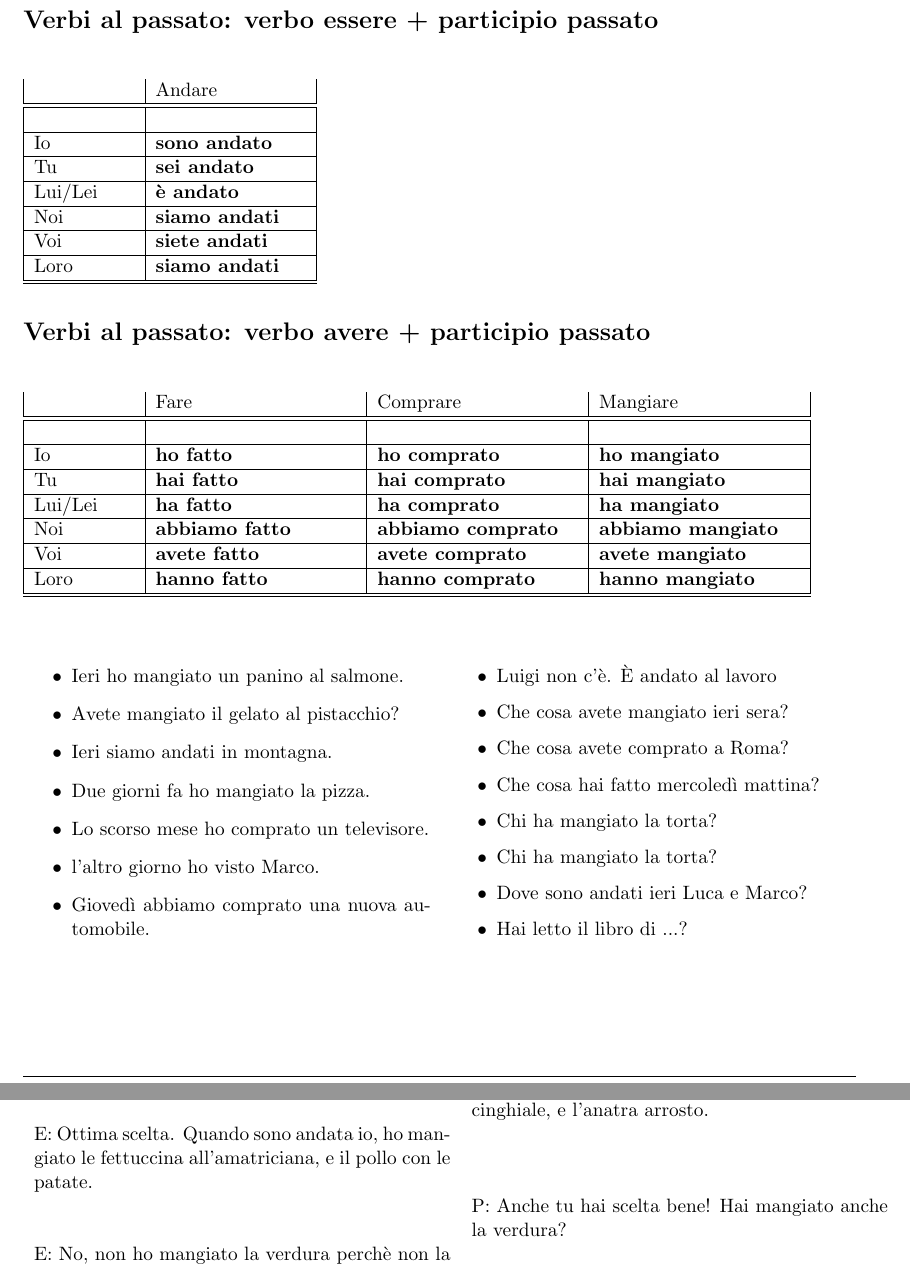
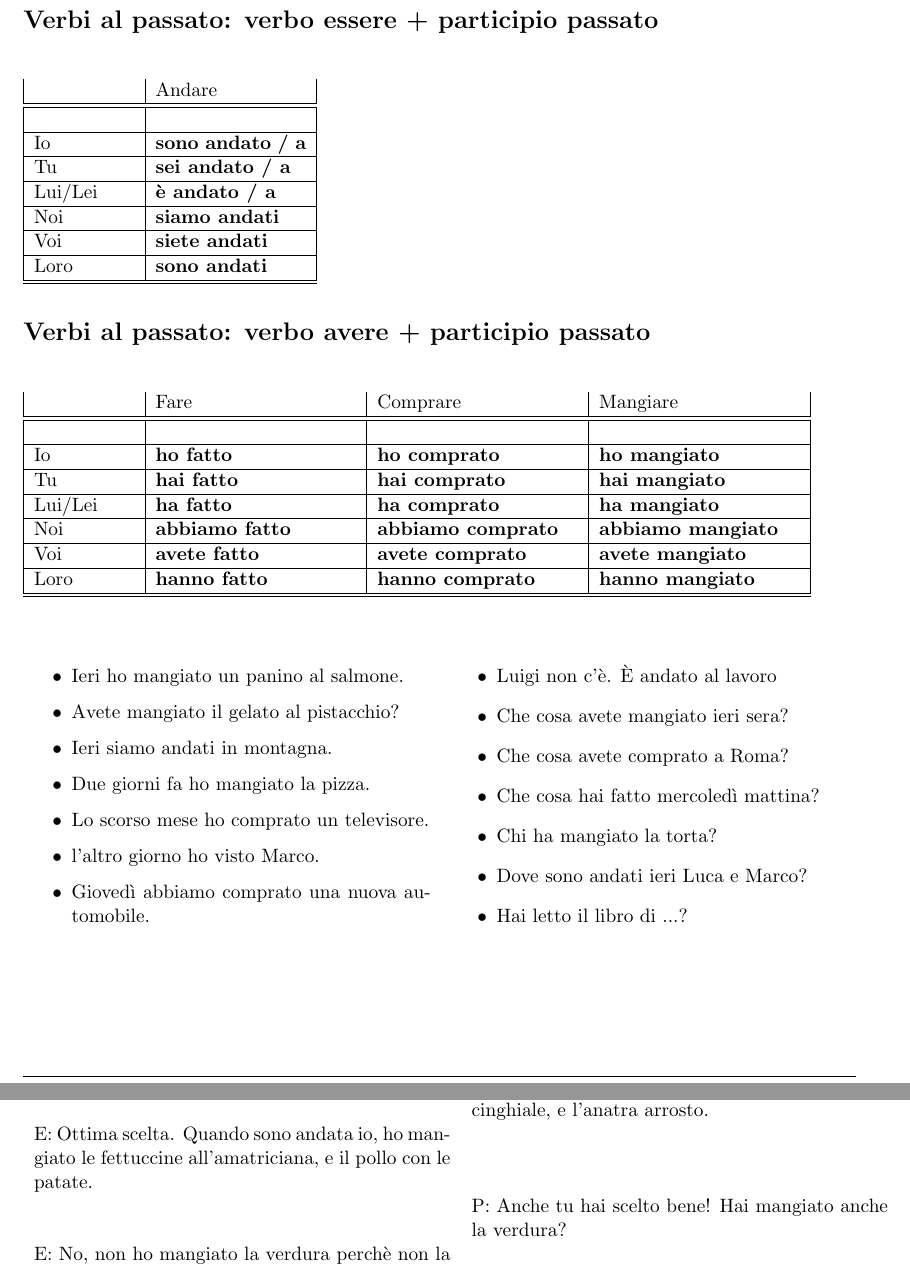
Before and after one commit to gdesiato/Italiano, a LaTeX document (07_settima_lezione.tex): two parts of pages 1 and 2 of 3, joined at a grey line, cut so that both start at the same text. Compiled offline with pdfLaTeX.

Commit message:
settima lezione

```diff
--- a/07_settima_lezione.tex
+++ b/07_settima_lezione.tex
@@ -38,12 +38,12 @@
     \hline
     \hline
      &    \\ \hline
-    Io      & {\bf sono andato}     \\ \hline
-    Tu      & {\bf sei andato}      \\ \hline
-    Lui/Lei & {\bf è andato}        \\ \hline
+    Io      & {\bf sono andato / a}     \\ \hline
+    Tu      & {\bf sei andato / a}      \\ \hline
+    Lui/Lei & {\bf è andato / a}        \\ \hline
     Noi     & {\bf siamo andati}    \\ \hline
     Voi     & {\bf siete andati}    \\ \hline
-    Loro    & {\bf siamo andati}    \\ \hline
+    Loro    & {\bf sono andati}    \\ \hline
     \hline
 \end{tabular}
 
@@ -81,7 +81,6 @@
     \item Che cosa avete mangiato ieri sera?
     \item Che cosa avete comprato a Roma?
     \item Che cosa hai fatto mercoledì mattina?
-    \item Chi ha mangiato la torta?
     \item Chi ha mangiato la torta?
     \item Dove sono andati ieri Luca e Marco?
     \item Hai letto il libro di ...?
@@ -127,8 +126,8 @@
     & P: Ciao Elena, si sono andata al ristorante con la mia famiglia.  \\
     E: Conosco quel ristorante! Molto buono. Che cosa avete mangiato? & \\
     & P: Abbiamo mangiato gli gnocchi al ragù di cinghiale, e l'anatra arrosto. \\
-    E: Ottima scelta. Quando sono andata io, ho mangiato le fettuccina all'amatriciana, e il pollo con le patate. &  \\
-    & P: Anche tu hai scelta bene! Hai mangiato anche la verdura? \\
+    E: Ottima scelta. Quando sono andata io, ho mangiato le fettuccine all'amatriciana, e il pollo con le patate. &  \\
+    & P: Anche tu hai scelto bene! Hai mangiato anche la verdura? \\
     E: No, non ho mangiato la verdura perchè non la digerisco. &  \\
 
 
```
Also changed, not shown: 07_settima_lezione.pdf, 07_settima_lezione.tex (2 more changed lines).
